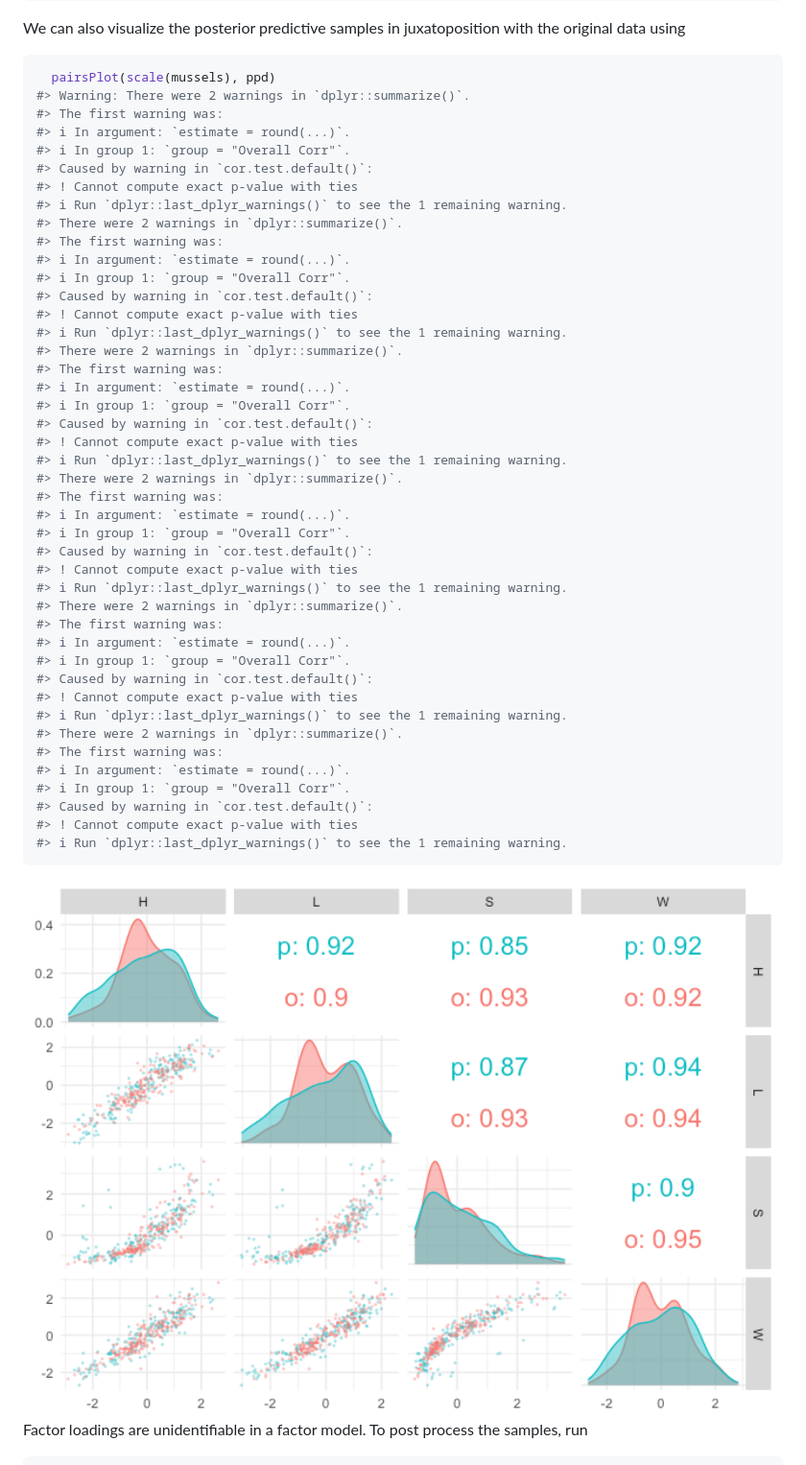
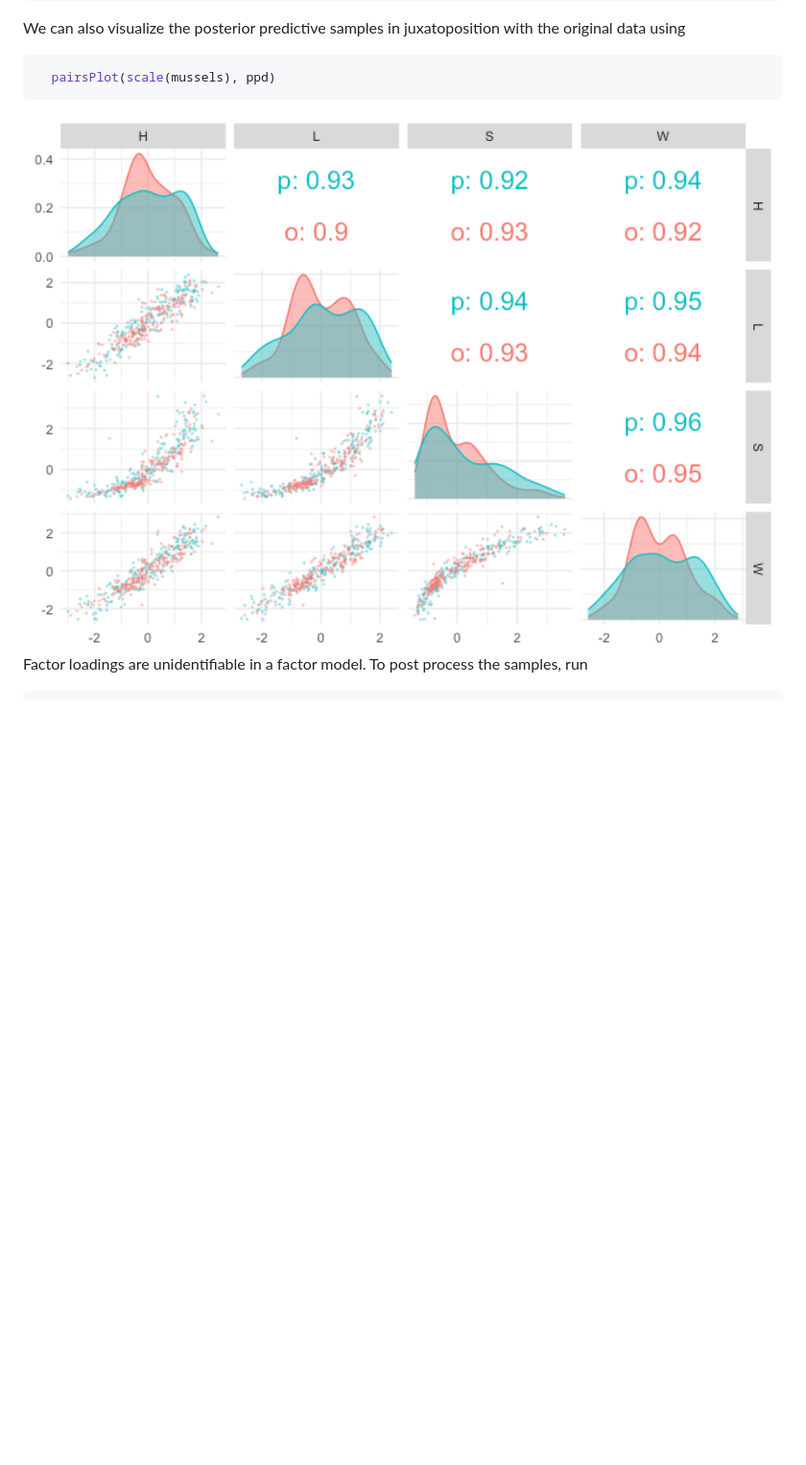
Before and after one commit to hanyu-song/ellipsoidgaussian, a Markdown page: README.md, the part around the change. Shown: that part at 96% size. Rendered like a GitHub page; pictures changed too: man/figures/README-visualize results-1.png; blank space fills up the shorter version.

Commit message:
editted the warning message

````diff
--- a/README.md
+++ b/README.md
@@ -101,48 +101,6 @@ with the original data using
 
 ``` r
   pairsPlot(scale(mussels), ppd)
-#> Warning: There were 2 warnings in `dplyr::summarize()`.
-#> The first warning was:
-#> ℹ In argument: `estimate = round(...)`.
-#> ℹ In group 1: `group = "Overall Corr"`.
-#> Caused by warning in `cor.test.default()`:
-#> ! Cannot compute exact p-value with ties
-#> ℹ Run `dplyr::last_dplyr_warnings()` to see the 1 remaining warning.
-#> There were 2 warnings in `dplyr::summarize()`.
-#> The first warning was:
-#> ℹ In argument: `estimate = round(...)`.
-#> ℹ In group 1: `group = "Overall Corr"`.
-#> Caused by warning in `cor.test.default()`:
-#> ! Cannot compute exact p-value with ties
-#> ℹ Run `dplyr::last_dplyr_warnings()` to see the 1 remaining warning.
-#> There were 2 warnings in `dplyr::summarize()`.
-#> The first warning was:
-#> ℹ In argument: `estimate = round(...)`.
-#> ℹ In group 1: `group = "Overall Corr"`.
-#> Caused by warning in `cor.test.default()`:
-#> ! Cannot compute exact p-value with ties
-#> ℹ Run `dplyr::last_dplyr_warnings()` to see the 1 remaining warning.
-#> There were 2 warnings in `dplyr::summarize()`.
-#> The first warning was:
-#> ℹ In argument: `estimate = round(...)`.
-#> ℹ In group 1: `group = "Overall Corr"`.
-#> Caused by warning in `cor.test.default()`:
-#> ! Cannot compute exact p-value with ties
-#> ℹ Run `dplyr::last_dplyr_warnings()` to see the 1 remaining warning.
-#> There were 2 warnings in `dplyr::summarize()`.
-#> The first warning was:
-#> ℹ In argument: `estimate = round(...)`.
-#> ℹ In group 1: `group = "Overall Corr"`.
-#> Caused by warning in `cor.test.default()`:
-#> ! Cannot compute exact p-value with ties
-#> ℹ Run `dplyr::last_dplyr_warnings()` to see the 1 remaining warning.
-#> There were 2 warnings in `dplyr::summarize()`.
-#> The first warning was:
-#> ℹ In argument: `estimate = round(...)`.
-#> ℹ In group 1: `group = "Overall Corr"`.
-#> Caused by warning in `cor.test.default()`:
-#> ! Cannot compute exact p-value with ties
-#> ℹ Run `dplyr::last_dplyr_warnings()` to see the 1 remaining warning.
 ```
 
 <img src="man/figures/README-visualize results-1.png" width="100%" />
````
Also changed, not shown: man/figures/README-plot the factor loadings-1.png, 2 other files.
